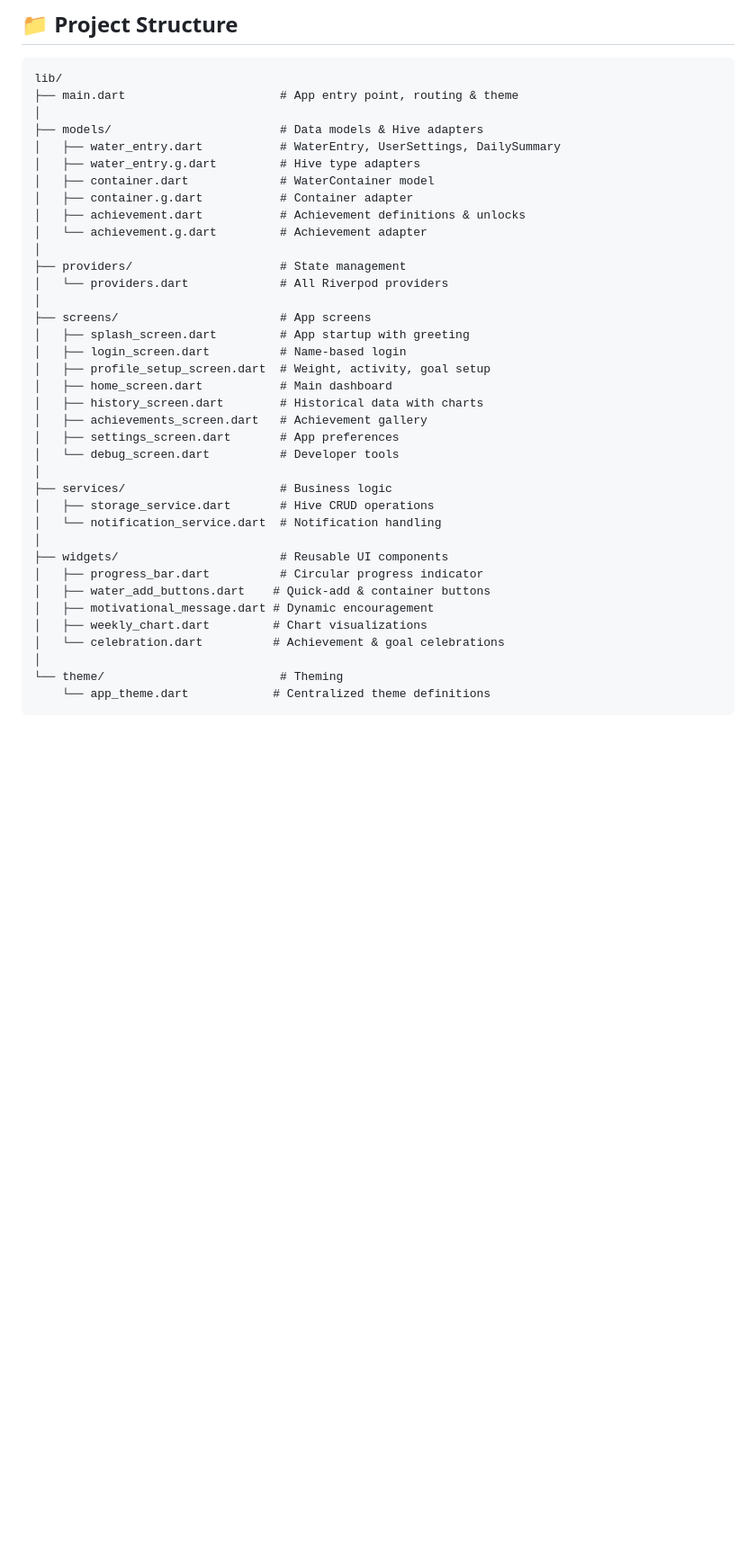
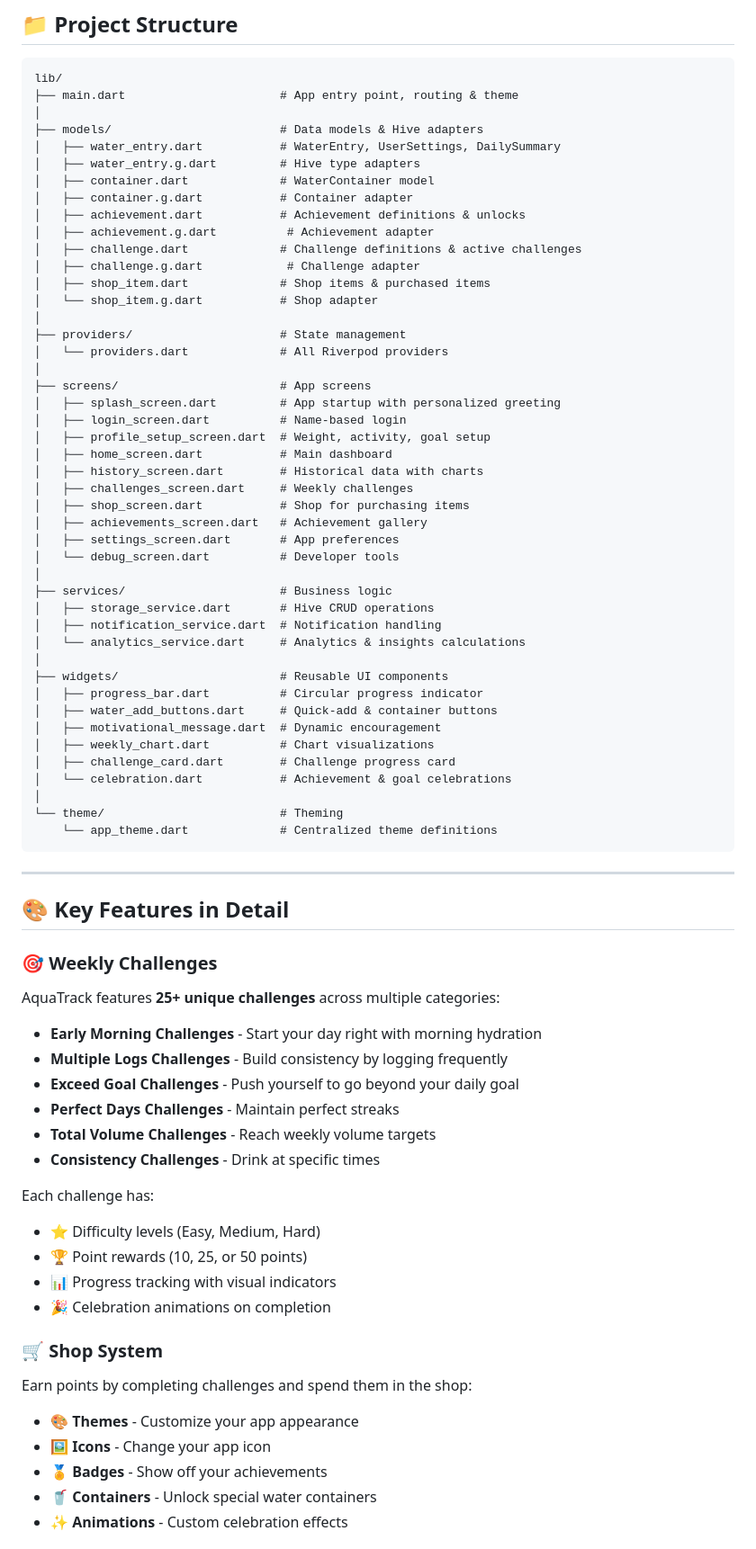
Before and after one commit to void-2smooth/AquaTrack, a Markdown page: README.md, the part around one of its changes. Shown at 90% size. Rendered like a GitHub page; blank space fills up the shorter version.

````diff
--- a/README.md
+++ b/README.md
@@ -165,32 +194,72 @@ lib/
 │   ├── container.dart             # WaterContainer model
 │   ├── container.g.dart           # Container adapter
 │   ├── achievement.dart           # Achievement definitions & unlocks
-│   └── achievement.g.dart         # Achievement adapter
+│   ├── achievement.g.dart          # Achievement adapter
+│   ├── challenge.dart             # Challenge definitions & active challenges
+│   ├── challenge.g.dart            # Challenge adapter
+│   ├── shop_item.dart             # Shop items & purchased items
+│   └── shop_item.g.dart           # Shop adapter
 │
 ├── providers/                     # State management
 │   └── providers.dart             # All Riverpod providers
 │
 ├── screens/                       # App screens
-│   ├── splash_screen.dart         # App startup with greeting
+│   ├── splash_screen.dart         # App startup with personalized greeting
 │   ├── login_screen.dart          # Name-based login
 │   ├── profile_setup_screen.dart  # Weight, activity, goal setup
 │   ├── home_screen.dart           # Main dashboard
 │   ├── history_screen.dart        # Historical data with charts
+│   ├── challenges_screen.dart     # Weekly challenges
+│   ├── shop_screen.dart           # Shop for purchasing items
 │   ├── achievements_screen.dart   # Achievement gallery
 │   ├── settings_screen.dart       # App preferences
 │   └── debug_screen.dart          # Developer tools
 │
 ├── services/                      # Business logic
 │   ├── storage_service.dart       # Hive CRUD operations
-│   └── notification_service.dart  # Notification handling
+│   ├── notification_service.dart  # Notification handling
+│   └── analytics_service.dart     # Analytics & insights calculations
 │
 ├── widgets/                       # Reusable UI components
 │   ├── progress_bar.dart          # Circular progress indicator
-│   ├── water_add_buttons.dart    # Quick-add & container buttons
-│   ├── motivational_message.dart # Dynamic encouragement
-│   ├── weekly_chart.dart         # Chart visualizations
-│   └── celebration.dart          # Achievement & goal celebrations
+│   ├── water_add_buttons.dart     # Quick-add & container buttons
+│   ├── motivational_message.dart  # Dynamic encouragement
+│   ├── weekly_chart.dart          # Chart visualizations
+│   ├── challenge_card.dart        # Challenge progress card
+│   └── celebration.dart           # Achievement & goal celebrations
 │
 └── theme/                         # Theming
-    └── app_theme.dart            # Centralized theme definitions
+    └── app_theme.dart             # Centralized theme definitions
 ```
+
+---
+
+## 🎨 Key Features in Detail
+
+### 🎯 Weekly Challenges
+
+AquaTrack features **25+ unique challenges** across multiple categories:
+
+- **Early Morning Challenges** - Start your day right with morning hydration
+- **Multiple Logs Challenges** - Build consistency by logging frequently
+- **Exceed Goal Challenges** - Push yourself to go beyond your daily goal
+- **Perfect Days Challenges** - Maintain perfect streaks
+- **Total Volume Challenges** - Reach weekly volume targets
+- **Consistency Challenges** - Drink at specific times
+
+Each challenge has:
+- ⭐ Difficulty levels (Easy, Medium, Hard)
+- 🏆 Point rewards (10, 25, or 50 points)
+- 📊 Progress tracking with visual indicators
+- 🎉 Celebration animations on completion
+
+### 🛒 Shop System
+
+Earn points by completing challenges and spend them in the shop:
+
+- **🎨 Themes** - Customize your app appearance
+- **🖼️ Icons** - Change your app icon
+- **🏅 Badges** - Show off your achievements
+- **🥤 Containers** - Unlock special water containers
+- **✨ Animations** - Custom celebration effects
+
````
Also changed, not shown: other parts of README.md (+168 -81 lines).
